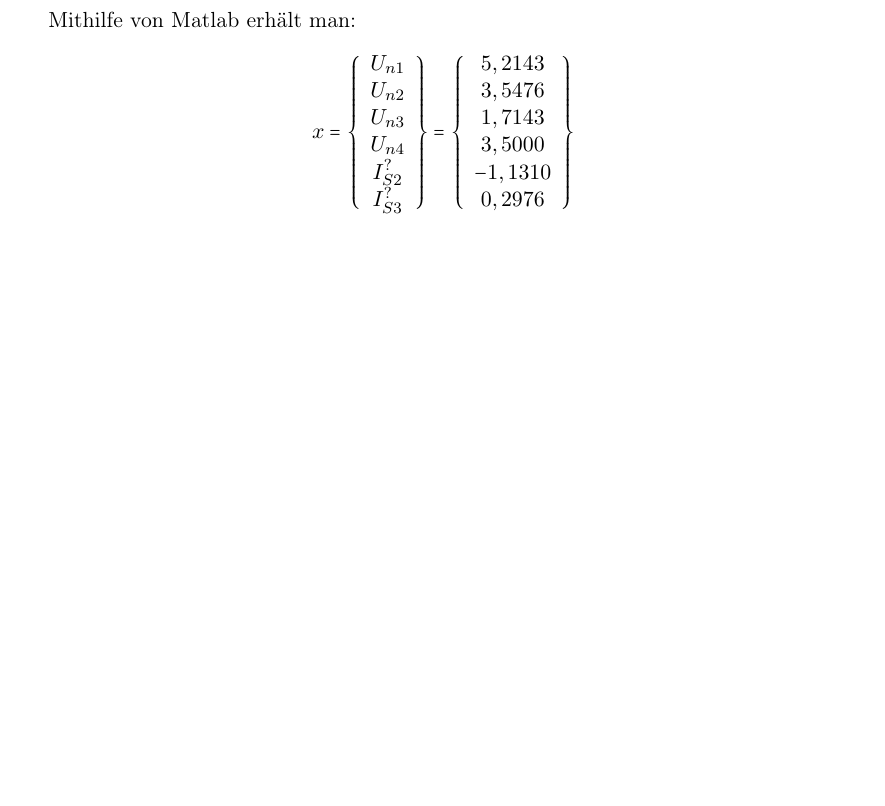
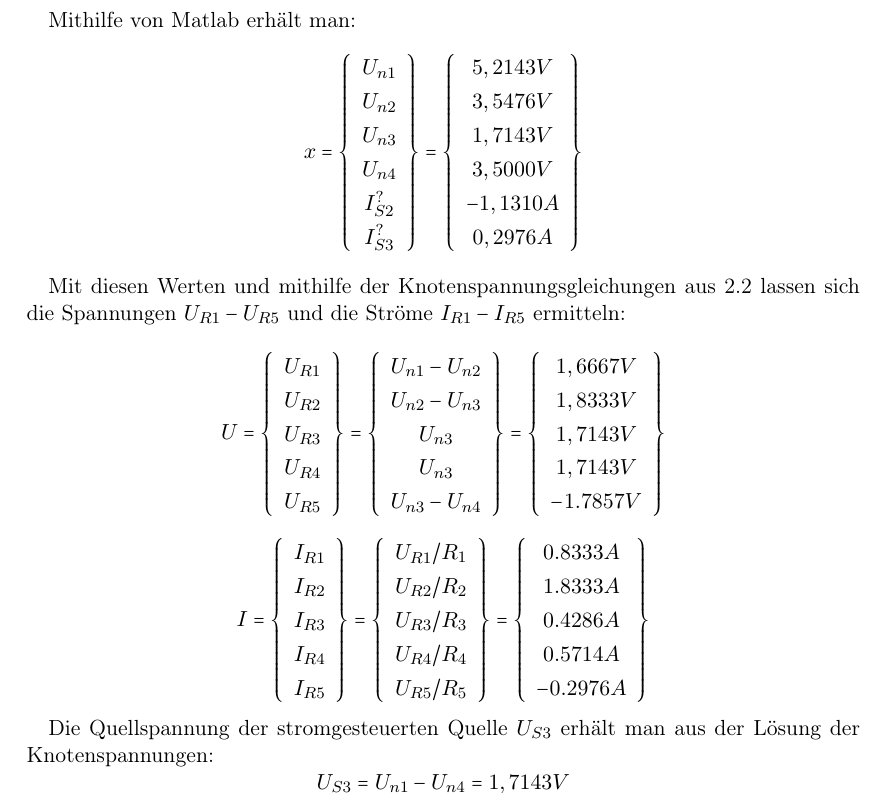
Before and after one commit to MatthiasFottner/Mehrtore, a LaTeX document (UE_1/Latex/Abgabe.tex): part of page 4 of 4, cut so that both start at the same text, the shorter picture padded with empty space. Compiled offline with pdfLaTeX.

Commit message:
finished matrix and current/voltage calculations

```diff
--- a/UE_1/Latex/Abgabe.tex
+++ b/UE_1/Latex/Abgabe.tex
@@ -140,6 +140,7 @@ Nach x auflösen: \(\displaystyle \quad x = A^{-1} b \) \\
 
 Mithilfe von Matlab erhält man:
 \begin{equation*}
+  \renewcommand{\arraystretch}{1.25}
   x = \left\{\begin{array}{c}
       U_{n1} \\
       U_{n2} \\
@@ -148,12 +149,70 @@ Mithilfe von Matlab erhält man:
       I_{S2}^? \\
       I_{S3}^? \end{array}\right\} =
   \left\{ \begin{array}{c}
-            5,2143 \\
-    3,5476 \\
-    1,7143 \\
-    3,5000 \\
-    -1,1310 \\
-    0,2976 \end{array}\right\}
+            5,2143 V\\
+    3,5476 V\\
+    1,7143 V\\
+    3,5000 V\\
+    -1,1310 A\\
+    0,2976 A \end{array}\right\}
 \end{equation*}
 
+Mit diesen Werten und mithilfe der Knotenspannungsgleichungen aus \ref{sec:knotenspannungen} lassen sich die
+Spannungen $U_{R1} - U_{R5}$ und die Ströme $I_{R1} - I_{R5}$ ermitteln:
+
+\begin{equation*}
+  \renewcommand{\arraystretch}{1.25}
+  U = \left\{ \begin{array}{c}
+                U_{R1} \\
+                U_{R2} \\
+                U_{R3} \\
+                U_{R4} \\
+                U_{R5} \\
+                \end{array}
+  \right\} =
+  \left\{ \begin{array}{c}
+                U_{n1} - U_{n2}\\
+                U_{n2} - U_{n3} \\
+                U_{n3} \\
+                U_{n3} \\
+                U_{n3} - U_{n4}
+          \end{array}\right\} =
+        \left\{ \begin{array}{c}
+                  1,6667 V \\
+                  1,8333 V \\
+                  1,7143 V \\
+                  1,7143 V \\
+                  -1.7857 V
+                \end{array}\right\}
+            \end{equation*}
+
+            \begin{equation*}
+              \renewcommand{\arraystretch}{1.25}
+              I = \left\{ \begin{array}{c}
+                            I_{R1} \\
+                            I_{R2} \\
+                            I_{R3} \\
+                            I_{R4} \\
+                            I_{R5}
+                          \end{array}\right\} =
+                        \left\{ \begin{array}{c}
+                                  U_{R1} / R_1 \\
+                                  U_{R2} / R_2 \\
+                                  U_{R3} / R_3 \\
+                                  U_{R4} / R_4 \\
+                                  U_{R5} / R_5
+                                \end{array}\right\} =
+                              \left\{ \begin{array}{c}
+                                        0.8333 A \\
+                                        1.8333 A \\
+                                        0.4286 A \\
+                                        0.5714 A \\
+                                        -0.2976 A
+                                      \end{array}\right\}
+                                  \end{equation*}
+
+                                  Die Quellspannung der stromgesteuerten Quelle $U_{S3}$ erhält man aus der Lösung der Knotenspannungen:
+                                  \begin{equation*}
+                                    U_{S3} = U_{n1} - U_{n4} = 1,7143 V
+                                  \end{equation*}
 \end{document}
```
Also changed, not shown: UE_1/Latex/Abgabe.tex (2 more changed lines), 1 other file.
